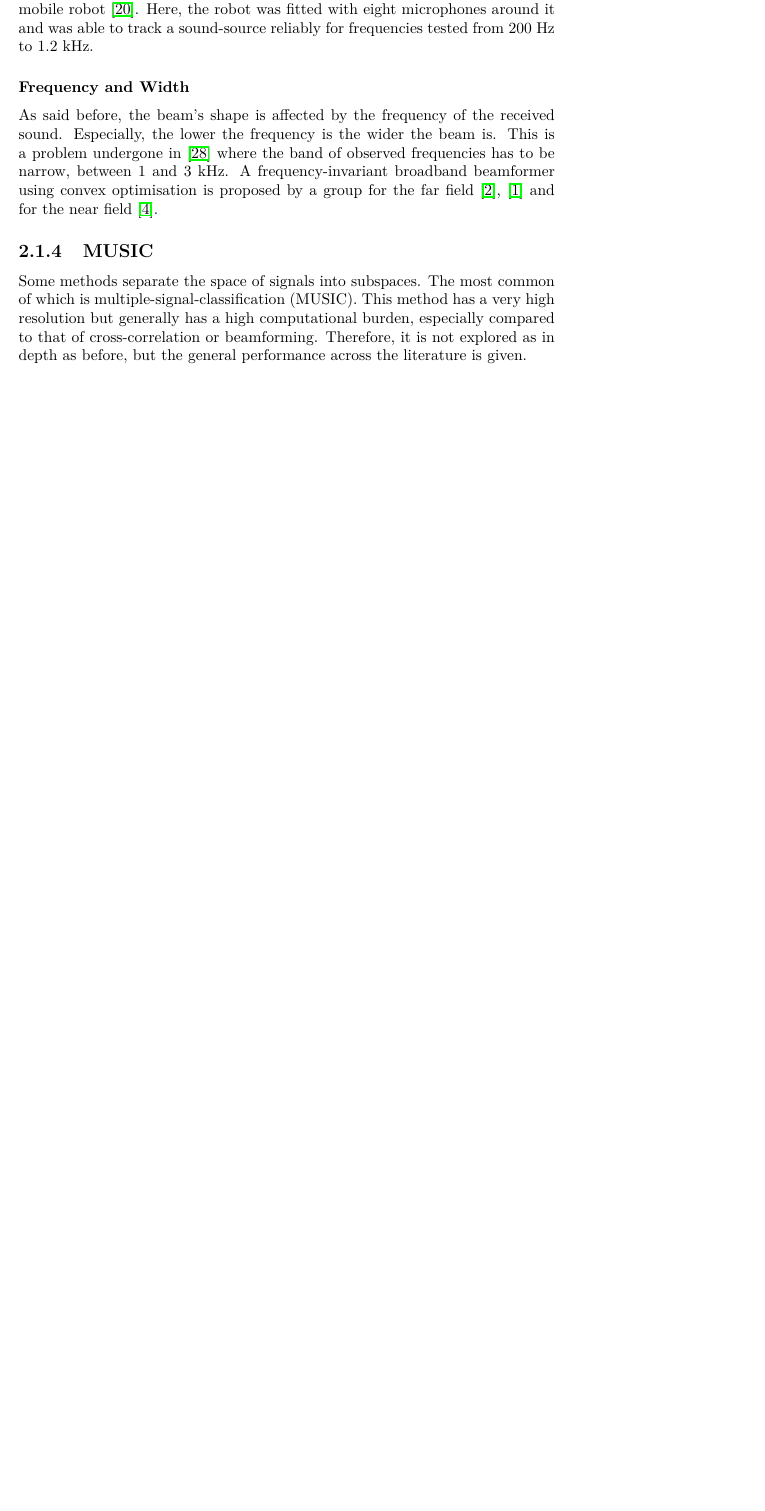
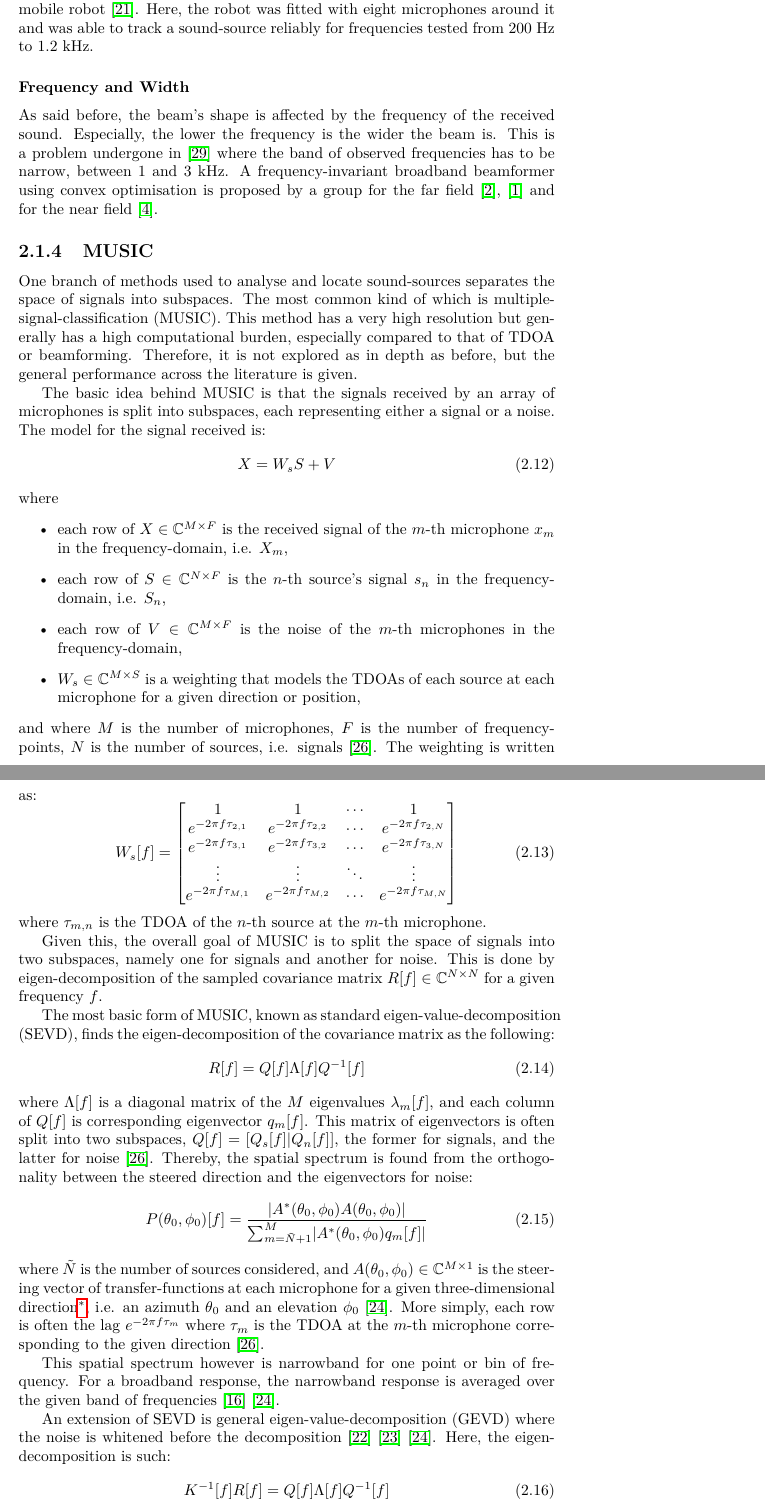
Before and after one commit to Claegtun/fyp-nubots-ssl, a LaTeX thesis (Report/progress_report.tex): part of page 15 of 21 before the commit and two parts of pages 15 and 16 of 23 after it, the two joined at a grey line, cut so that both start at the same text, the shorter picture padded with empty space. Compiled offline with pdfLaTeX.

Commit message:
Wrote an overview of MUSIC.

```diff
--- a/Report/progress_report.tex
+++ b/Report/progress_report.tex
@@ -255,4 +255,48 @@ As said before, the beam's shape is affected by the frequency of the received so
 
 \subsection{MUSIC}
 
-Some methods separate the space of signals into subspaces. The most common of which is multiple-signal-classification (MUSIC). This method has a very high resolution but generally has a high computational burden, especially compared to that of cross-correlation or beamforming. Therefore, it is not explored as in depth as before, but the general performance across the literature is given.
+One branch of methods used to analyse and locate sound-sources separates the space of signals into subspaces. The most common kind of which is multiple-signal-classification (MUSIC). This method has a very high resolution but generally has a high computational burden, especially compared to that of TDOA or beamforming. Therefore, it is not explored as in depth as before, but the general performance across the literature is given.
+
+The basic idea behind MUSIC is that the signals received by an array of microphones is split into subspaces, each representing either a signal or a noise. The model for the signal received is:
+\begin{equation}
+X = W_s S + V
+\end{equation}
+where
+\begin{itemize}
+	\item each row of $X\in \mathbb{C}^{M\times F}$ is the received signal of the $m$-th microphone $x_m$ in the frequency-domain, i.e. $X_m$,
+	\item each row of $S\in \mathbb{C}^{N\times F}$ is the $n$-th source's signal $s_n$ in the frequency-domain, i.e. $S_n$,
+	\item each row of $V\in \mathbb{C}^{M\times F}$ is the noise of the $m$-th microphones in the frequency-domain,
+	\item $W_s\in \mathbb{C}^{M\times S}$ is a weighting that models the TDOAs of each source at each microphone for a given direction or position,
+\end{itemize}
+and where $M$ is the number of microphones, $F$ is the number of frequency-points, $N$ is the number of sources, i.e. signals \cite{rascon_localization_2017}. The weighting is written as:
+\begin{equation}
+W_s[f] =
+\begin{bmatrix}
+	1 						& 1						& \cdots		& 1						\\
+	e^{-2\pi f\tau_{2,1}}	& e^{-2\pi f\tau_{2,2}}	& \cdots		& e^{-2\pi f\tau_{2,N}}	\\
+	e^{-2\pi f\tau_{3,1}}	& e^{-2\pi f\tau_{3,2}}	& \cdots		& e^{-2\pi f\tau_{3,N}}	\\
+	\vdots					& \vdots					& \ddots		& \vdots					\\
+	e^{-2\pi f\tau_{M,1}}	& e^{-2\pi f\tau_{M,2}}	& \cdots		& e^{-2\pi f\tau_{M,N}}
+\end{bmatrix}
+\end{equation}
+where $\tau_{m,n}$ is the TDOA of the $n$-th source at the $m$-th microphone.
+
+Given this, the overall goal of MUSIC is to split the space of signals into two subspaces, namely one for signals and another for noise. This is done by eigen-decomposition of the sampled covariance matrix $R[f]\in \mathbb{C}^{N\times N}$ for a given frequency $f$.
+
+The most basic form of MUSIC, known as standard eigen-value-decomposition (SEVD), finds the eigen-decomposition of the covariance matrix as the following:
+\begin{equation}
+R[f] = Q[f]\Lambda[f]Q^{-1}[f]
+\end{equation}
+where $\Lambda[f]$ is a diagonal matrix of the $M$ eigenvalues $\lambda_m[f]$, and each column of $Q[f]$ is corresponding eigenvector $q_m[f]$. This matrix of eigenvectors is often split into two subspaces, $Q[f] = [Q_s[f]|Q_n[f]]$, the former for signals, and the latter for noise \cite{rascon_localization_2017}. Thereby, the spatial spectrum is found from the orthogonality between the steered direction and the eigenvectors for noise:
+\begin{equation}
+P(\theta_0, \phi_0)[f] = \frac{\lvert A^*(\theta_0, \phi_0) A(\theta_0, \phi_0) \rvert}
+	{\sum_{m=\tilde{N}+1}^M \lvert A^*(\theta_0, \phi_0) q_m[f] \rvert}
+\end{equation}
+where $\tilde{N}$ is the number of sources considered, and $A(\theta_0, \phi_0)\in \mathbb{C}^{M\times 1}$ is the steering vector of transfer-functions at each microphone for a given three-dimensional direction\footnote{Much like beamforming, a full three-dimensional position can more generally be considered rather than only a direction, but again like before, this only works in the near field. Since the far field is much more relevant to a small array on a robot, only direction has been considered in this example.}, i.e. an azimuth $\theta_0$ and an elevation $\phi_0$ \cite{nakamura_real-time_2012}. More simply, each row is often the lag $e^{-2\pi f\tau_m}$ where $\tau_m$ is the TDOA at the $m$-th microphone corresponding to the given direction \cite{rascon_localization_2017}.
+
+This spatial spectrum however is narrowband for one point or bin of frequency. For a broadband response, the narrowband response is averaged over the given band of frequencies \cite{ishi_effects_2011} \cite{nakamura_real-time_2012}.
+
+An extension of SEVD is general eigen-value-decomposition (GEVD) where the noise is whitened before the decomposition \cite{nakamura_intelligent_2009} \cite{nakamura_intelligent_2011} \cite{nakamura_real-time_2012}. Here, the eigen-decomposition is such:
+\begin{equation}
+K^{-1}[f] R[f] = Q[f] \Lambda[f] Q^{-1}[f]
+\end{equation}
```
Also changed, not shown: Report/progress_report.bbl, Report/progress_report.pdf, Report/progress_report.tex (22 more changed lines), 4 other files.
